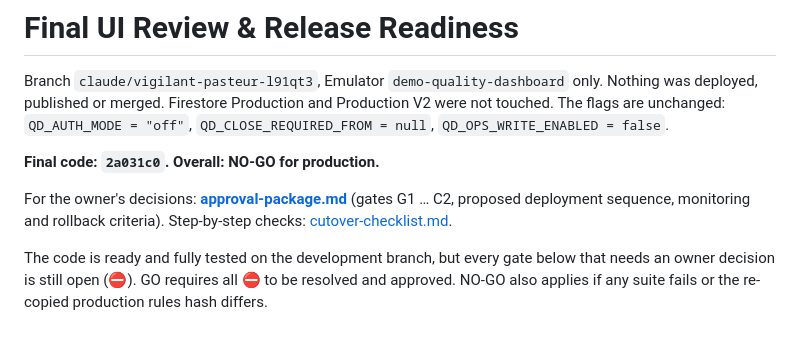
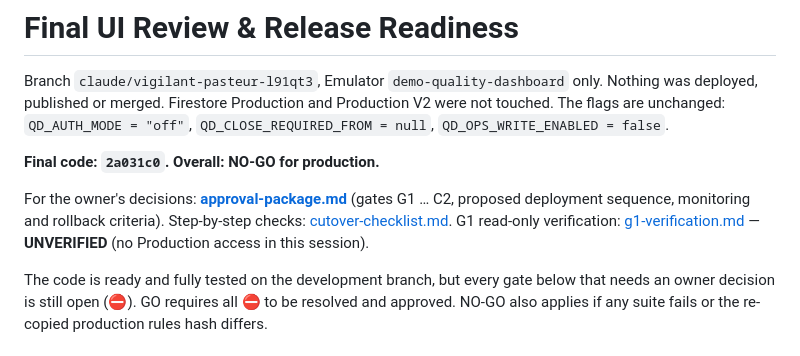
Before and after one commit to KP12264/quality-dashboard, a Markdown page: docs/release-readiness/README.md, the part around the change. Drawn GitHub-style.

```diff
--- a/docs/release-readiness/README.md
+++ b/docs/release-readiness/README.md
@@ -5,7 +5,7 @@ The flags are unchanged: `QD_AUTH_MODE = "off"`, `QD_CLOSE_REQUIRED_FROM = null`
 
 **Final code: `2a031c0`.** **Overall: NO-GO for production.**
 
-For the owner's decisions: **[approval-package.md](approval-package.md)** (gates G1 … C2, proposed deployment sequence, monitoring and rollback criteria). Step-by-step checks: [cutover-checklist.md](cutover-checklist.md).
+For the owner's decisions: **[approval-package.md](approval-package.md)** (gates G1 … C2, proposed deployment sequence, monitoring and rollback criteria). Step-by-step checks: [cutover-checklist.md](cutover-checklist.md). G1 read-only verification: [g1-verification.md](g1-verification.md) — **UNVERIFIED** (no Production access in this session).
 
 The code is ready and fully tested on the development branch, but every gate below that needs an owner decision is still open (⛔).
 GO requires all ⛔ to be resolved and approved. NO-GO also applies if any suite fails or the re-copied production rules hash differs.
```
Also changed, not shown: docs/release-readiness/g1-verification.md (added, +59 -0 lines).
